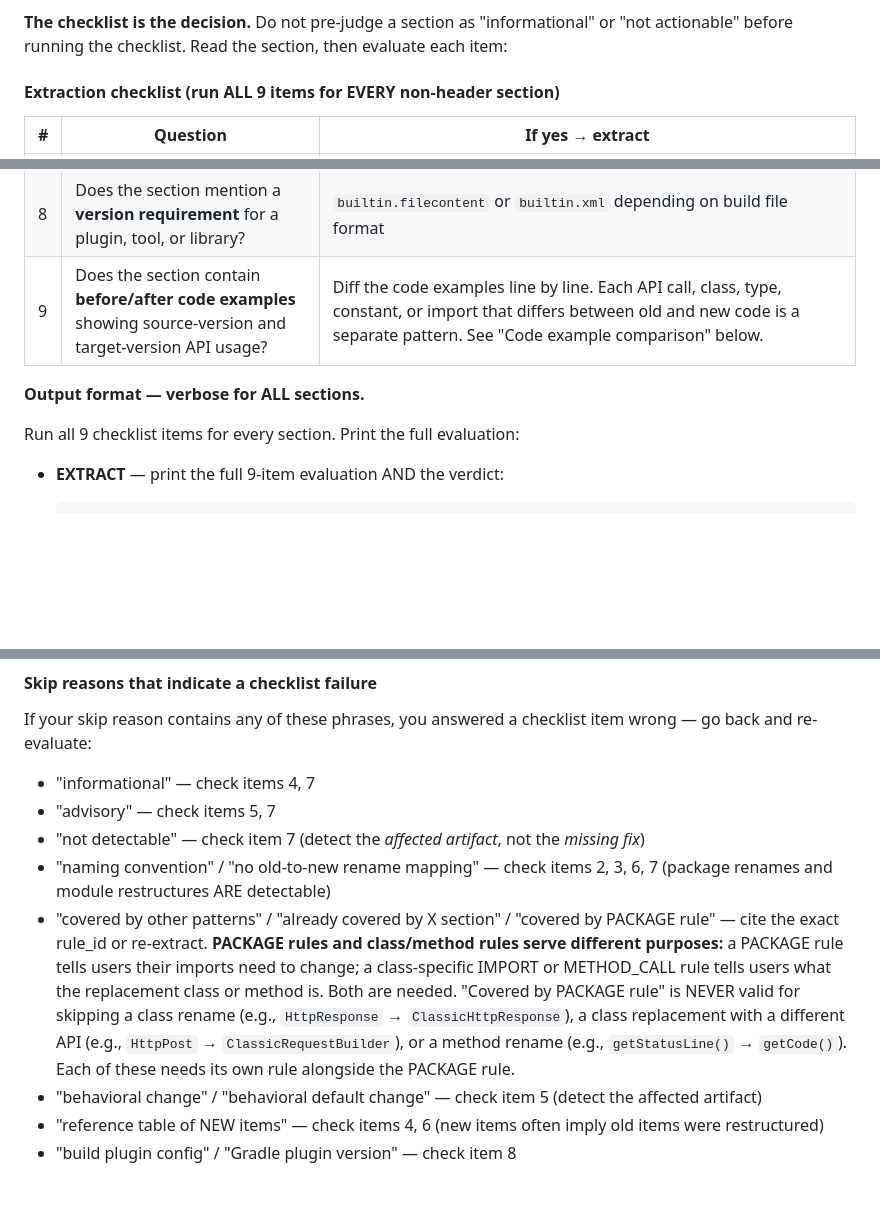
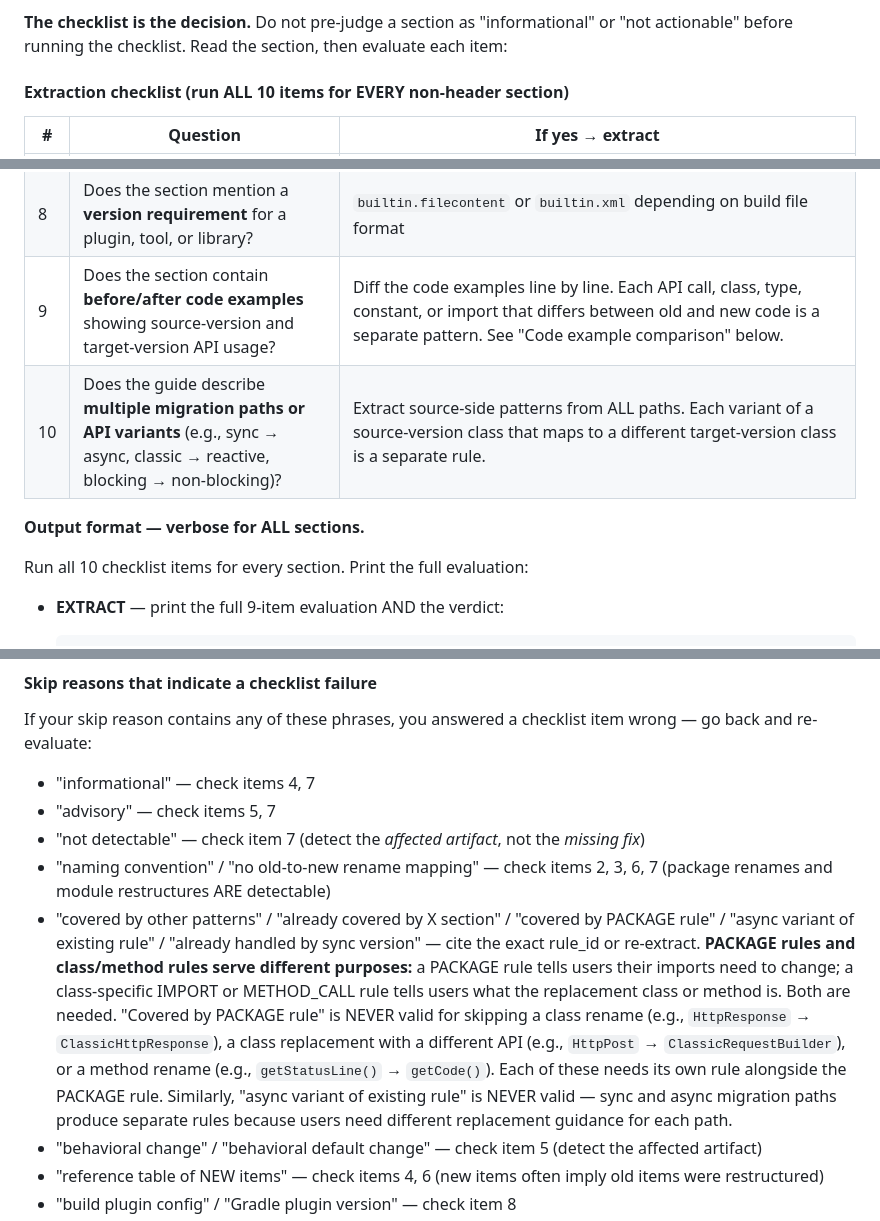
Before and after one commit to savitharaghunathan/ai-rule-gen, a Markdown page: agents/rule-writer/SKILL.md, 3 parts joined by grey strips. Rendered like a GitHub page; blank space fills up the shorter version.

Commit message:
expand rule-writer and orchestrator skill docs
Signed-off-by: Savitha Raghunathan <saveetha13@gmail.com>

````diff
--- a/agents/rule-writer/SKILL.md
+++ b/agents/rule-writer/SKILL.md
@@ -106,7 +108,7 @@ Process **each section from the index individually**. For each section:
 
 **The checklist is the decision.** Do not pre-judge a section as "informational" or "not actionable" before running the checklist. Read the section, then evaluate each item:
 
-#### Extraction checklist (run ALL 9 items for EVERY non-header section)
+#### Extraction checklist (run ALL 10 items for EVERY non-header section)
 
 | # | Question | If yes → extract |
 |---|----------|-------------------|
@@ -119,10 +121,11 @@ Process **each section from the index individually**. For each section:
 | 7 | Does the section **name any specific artifact** (class, dependency, property, annotation, config element, build plugin)? | If it names it, detect it |
 | 8 | Does the section mention a **version requirement** for a plugin, tool, or library? | `builtin.filecontent` or `builtin.xml` depending on build file format |
 | 9 | Does the section contain **before/after code examples** showing source-version and target-version API usage? | Diff the code examples line by line. Each API call, class, type, constant, or import that differs between old and new code is a separate pattern. See "Code example comparison" below. |
+| 10 | Does the guide describe **multiple migration paths or API variants** (e.g., sync → async, classic → reactive, blocking → non-blocking)? | Extract source-side patterns from ALL paths. Each variant of a source-version class that maps to a different target-version class is a separate rule. |
 
 **Output format — verbose for ALL sections.**
 
-Run all 9 checklist items for every section. Print the full evaluation:
+Run all 10 checklist items for every section. Print the full evaluation:
 
 - **EXTRACT** — print the full 9-item evaluation AND the verdict:
   ```
@@ -191,7 +195,7 @@ If your skip reason contains any of these phrases, you answered a checklist item
 - "advisory" — check items 5, 7
 - "not detectable" — check item 7 (detect the *affected artifact*, not the *missing fix*)
 - "naming convention" / "no old-to-new rename mapping" — check items 2, 3, 6, 7 (package renames and module restructures ARE detectable)
-- "covered by other patterns" / "already covered by X section" / "covered by PACKAGE rule" — cite the exact rule_id or re-extract. **PACKAGE rules and class/method rules serve different purposes:** a PACKAGE rule tells users their imports need to change; a class-specific IMPORT or METHOD_CALL rule tells users what the replacement class or method is. Both are needed. "Covered by PACKAGE rule" is NEVER valid for skipping a class rename (e.g., `HttpResponse` → `ClassicHttpResponse`), a class replacement with a different API (e.g., `HttpPost` → `ClassicRequestBuilder`), or a method rename (e.g., `getStatusLine()` → `getCode()`). Each of these needs its own rule alongside the PACKAGE rule.
+- "covered by other patterns" / "already covered by X section" / "covered by PACKAGE rule" / "async variant of existing rule" / "already handled by sync version" — cite the exact rule_id or re-extract. **PACKAGE rules and class/method rules serve different purposes:** a PACKAGE rule tells users their imports need to change; a class-specific IMPORT or METHOD_CALL rule tells users what the replacement class or method is. Both are needed. "Covered by PACKAGE rule" is NEVER valid for skipping a class rename (e.g., `HttpResponse` → `ClassicHttpResponse`), a class replacement with a different API (e.g., `HttpPost` → `ClassicRequestBuilder`), or a method rename (e.g., `getStatusLine()` → `getCode()`). Each of these needs its own rule alongside the PACKAGE rule. Similarly, "async variant of existing rule" is NEVER valid — sync and async migration paths produce separate rules because users need different replacement guidance for each path.
 - "behavioral change" / "behavioral default change" — check item 5 (detect the affected artifact)
 - "reference table of NEW items" — check items 4, 6 (new items often imply old items were restructured)
 - "build plugin config" / "Gradle plugin version" — check item 8
````
Also changed, not shown: other parts of agents/rule-writer/SKILL.md (+6 -1 lines), agents/generate-rules/SKILL.md (+3 -0 lines).
